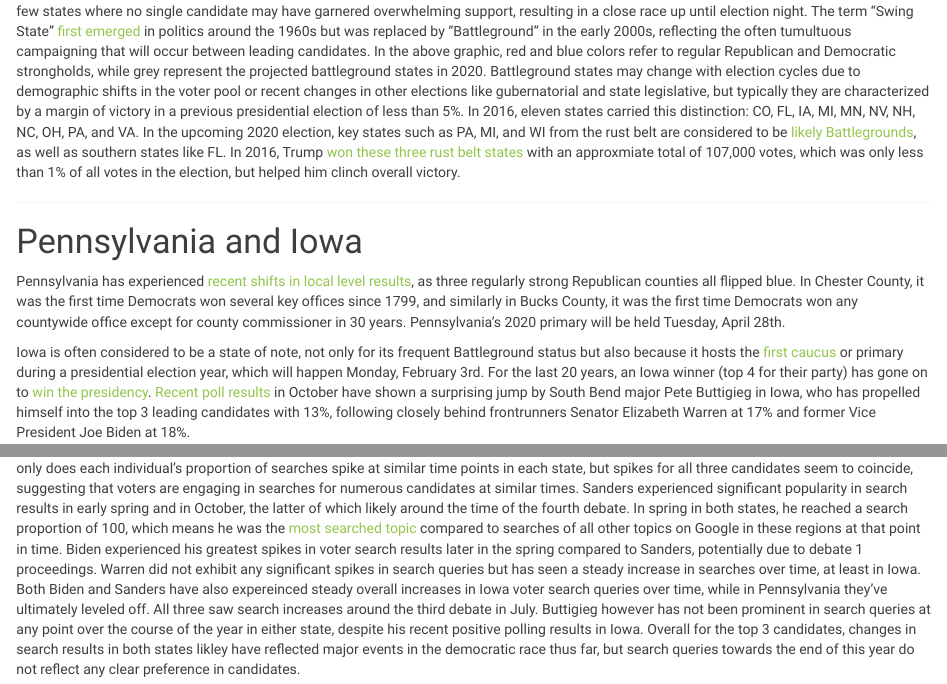
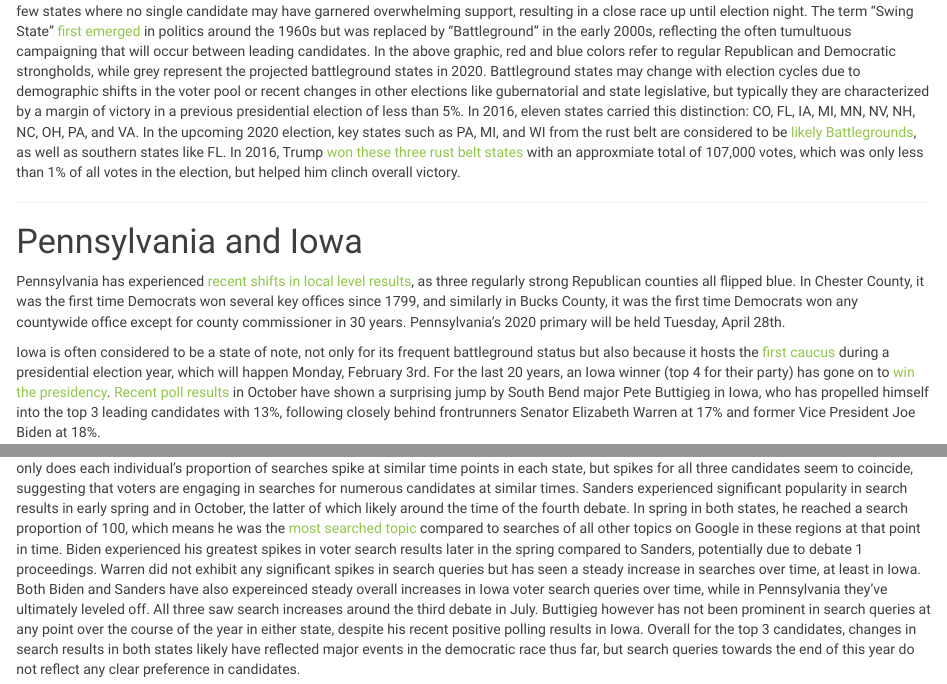
Before and after one commit to tlayouni/debate_impact.github.io, an R Markdown document (Battleground.Rmd): the page in a window 1100 px wide, from 280 px down, and a second part further down, joined at a grey line. Rendered offline with R 4.5, knitr and Pandoc, with nearby package versions; some code elsewhere in the file could not run offline.

Commit message:
Fix typos

````diff
--- a/Battleground.Rmd
+++ b/Battleground.Rmd
@@ -17,7 +17,7 @@ While voters from various states exhibit trends of selecting a candidate from a
 
 Pennsylvania has experienced [recent shifts in local level results](https://www.dailykos.com/stories/2017/11/9/1714253/-Pennsylvania-Democrats-flip-offices-for-first-time-since-1799-and-GOP-congressmen-could-be-next), as three regularly strong Republican counties all flipped blue. In Chester County, it was the first time Democrats won several key offices since 1799, and similarly in Bucks County, it was the first time Democrats won any countywide office except for county commissioner in 30 years. Pennsylvania's 2020 primary will be held Tuesday, April 28th.
 
-Iowa is often considered to be a state of note, not only for its frequent Battleground status but also because it hosts the [first caucus](https://www.uspresidentialelectionnews.com/2020-presidential-primary-schedule-calendar/) or primary during a presidential election year, which will happen Monday, February 3rd. For the last 20 years, an Iowa winner (top 4 for their party) has gone on to [win the presidency](https://www.thewrap.com/how-good-are-the-iowa-caucuses-at-picking-presidential-nominees-pretty-good/). [Recent poll results](https://www.usatoday.com/story/news/politics/elections/2019/10/21/iowa-caucuses-pete-buttigieg-elizabeth-warren-joe-biden-top-poll/4025797002/) in October have shown a surprising jump by South Bend major Pete Buttigieg in Iowa, who has propelled himself into the top 3 leading candidates with 13%, following closely behind frontrunners Senator Elizabeth Warren at 17% and former Vice President Joe Biden at 18%.
+Iowa is often considered to be a state of note, not only for its frequent battleground status but also because it hosts the [first caucus](https://www.uspresidentialelectionnews.com/2020-presidential-primary-schedule-calendar/) during a presidential election year, which will happen Monday, February 3rd. For the last 20 years, an Iowa winner (top 4 for their party) has gone on to [win the presidency](https://www.thewrap.com/how-good-are-the-iowa-caucuses-at-picking-presidential-nominees-pretty-good/). [Recent poll results](https://www.usatoday.com/story/news/politics/elections/2019/10/21/iowa-caucuses-pete-buttigieg-elizabeth-warren-joe-biden-top-poll/4025797002/) in October have shown a surprising jump by South Bend major Pete Buttigieg in Iowa, who has propelled himself into the top 3 leading candidates with 13%, following closely behind frontrunners Senator Elizabeth Warren at 17% and former Vice President Joe Biden at 18%.
 
 ```{r, echo = FALSE, include = FALSE}
 library(tidyverse)
@@ -146,4 +146,4 @@ penn_plot
 iowa_plot / penn_plot
 ```
 
-Between Iowa and Pennsylvania, there are consistent spikes in search queries for the three leading candidates: Biden, Sanders, and Warren. Not only does each individual's proportion of searches spike at similar time points in each state, but spikes for all three candidates seem to coincide, suggesting that voters are engaging in searches for numerous candidates at similar times. Sanders experienced significant popularity in search results in early spring and in October, the latter of which likely around the time of the fourth debate. In spring in both states, he reached a search proportion of 100, which means he was the [most searched topic](https://medium.com/google-news-lab/what-is-google-trends-data-and-what-does-it-mean-b48f07342ee8) compared to searches of all other topics on Google in these regions at that point in time. Biden experienced his greatest spikes in voter search results later in the spring compared to Sanders, potentially due to debate 1 proceedings. Warren did not exhibit any significant spikes in search queries but has seen a steady increase in searches over time, at least in Iowa. Both Biden and Sanders have also expereinced steady overall increases in Iowa voter search queries over time, while in Pennsylvania they've ultimately leveled off. All three saw search increases around the third debate in July. Buttigieg however has not been prominent in search queries at any point over the course of the year in either state, despite his recent positive polling results in Iowa. Overall for the top 3 candidates, changes in search results in both states likley have reflected major events in the democratic race thus far, but search queries towards the end of this year do not reflect any clear preference in candidates.
+Between Iowa and Pennsylvania, there are consistent spikes in search queries for the three leading candidates: Biden, Sanders, and Warren. Not only does each individual's proportion of searches spike at similar time points in each state, but spikes for all three candidates seem to coincide, suggesting that voters are engaging in searches for numerous candidates at similar times. Sanders experienced significant popularity in search results in early spring and in October, the latter of which likely around the time of the fourth debate. In spring in both states, he reached a search proportion of 100, which means he was the [most searched topic](https://medium.com/google-news-lab/what-is-google-trends-data-and-what-does-it-mean-b48f07342ee8) compared to searches of all other topics on Google in these regions at that point in time. Biden experienced his greatest spikes in voter search results later in the spring compared to Sanders, potentially due to debate 1 proceedings. Warren did not exhibit any significant spikes in search queries but has seen a steady increase in searches over time, at least in Iowa. Both Biden and Sanders have also expereinced steady overall increases in Iowa voter search queries over time, while in Pennsylvania they've ultimately leveled off. All three saw search increases around the third debate in July. Buttigieg however has not been prominent in search queries at any point over the course of the year in either state, despite his recent positive polling results in Iowa. Overall for the top 3 candidates, changes in search results in both states likely have reflected major events in the democratic race thus far, but search queries towards the end of this year do not reflect any clear preference in candidates.
````
Also changed, not shown: Battleground.html, Battleground_files/figure-html/unnamed-chunk-7-1.png, Battleground_files/figure-html/unnamed-chunk-7-2.png, Battleground_files/figure-html/unnamed-chunk-8-1.png.
